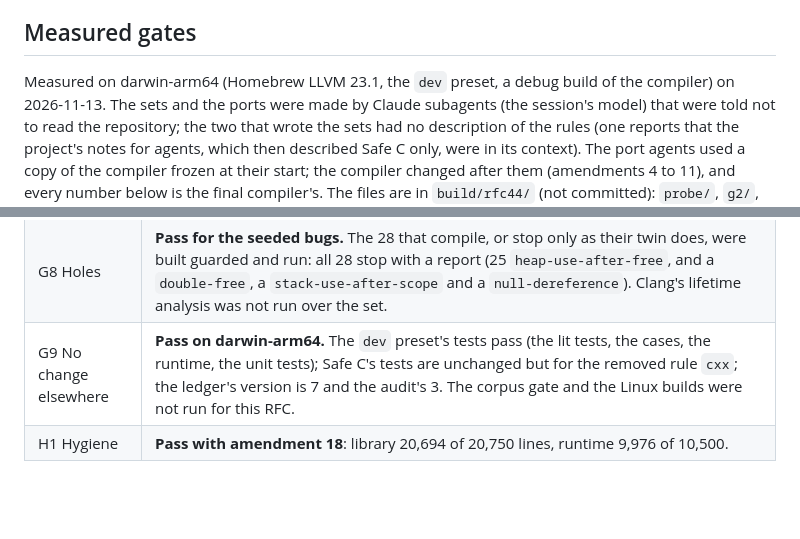
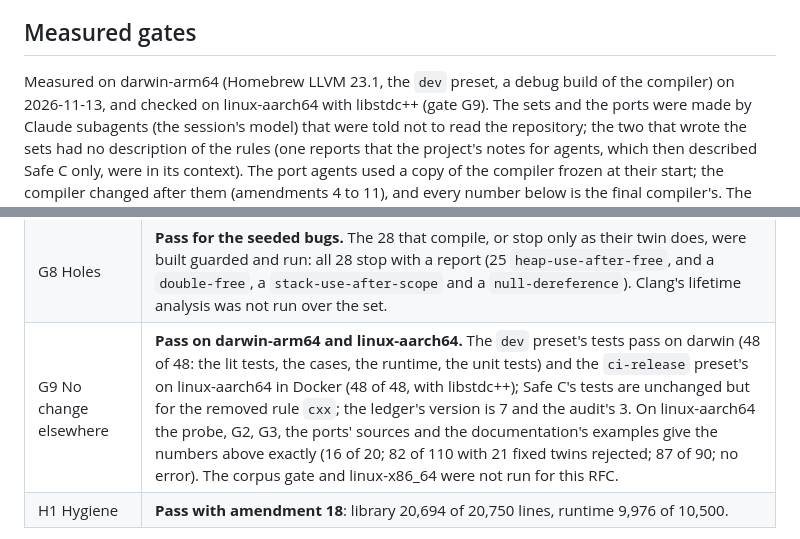
Before and after one commit to weavefoundry/weavec, a Markdown page: docs/rfcs/0044-safe-cxx.md, 2 parts joined by grey strips. Drawn GitHub-style; blank space fills up the shorter version.

Commit message:
docs: record the Linux results in RFC 0044's gates

```diff
--- a/docs/rfcs/0044-safe-cxx.md
+++ b/docs/rfcs/0044-safe-cxx.md
@@ -1340,7 +1340,8 @@ They override the body.
 ## Measured gates
 
 Measured on darwin-arm64 (Homebrew LLVM 23.1, the `dev` preset, a debug
-build of the compiler) on 2026-11-13. The sets and the ports were made by
+build of the compiler) on 2026-11-13, and checked on linux-aarch64 with
+libstdc++ (gate G9). The sets and the ports were made by
 Claude subagents (the session's model) that were told not to read the
 repository; the two that wrote the sets had no description of the rules
 (one reports that the project's notes for agents, which then described
@@ -1360,7 +1361,7 @@ The files are in `build/rfc44/` (not committed): `probe/`, `g2/`, `g3/`,
 | G6 Defects found | None claimed: no conversion was made. |
 | G7 Cost | **Pass.** A unit's object file is byte for byte the same with and without `-fweavec-safe` (`test/Driver/safe-cxx-units.cpp`). `-fsyntax-only` with the rules takes 1.02 times as long on the `json` port's library, 1.03 on the LRU's, and no measurable time more on a yaml-cpp file and a file of G3. |
 | G8 Holes | **Pass for the seeded bugs.** The 28 that compile, or stop only as their twin does, were built guarded and run: all 28 stop with a report (25 `heap-use-after-free`, and a `double-free`, a `stack-use-after-scope` and a `null-dereference`). Clang's lifetime analysis was not run over the set. |
-| G9 No change elsewhere | **Pass on darwin-arm64.** The `dev` preset's tests pass (the lit tests, the cases, the runtime, the unit tests); Safe C's tests are unchanged but for the removed rule `cxx`; the ledger's version is 7 and the audit's 3. The corpus gate and the Linux builds were not run for this RFC. |
+| G9 No change elsewhere | **Pass on darwin-arm64 and linux-aarch64.** The `dev` preset's tests pass on darwin (48 of 48: the lit tests, the cases, the runtime, the unit tests) and the `ci-release` preset's on linux-aarch64 in Docker (48 of 48, with libstdc++); Safe C's tests are unchanged but for the removed rule `cxx`; the ledger's version is 7 and the audit's 3. On linux-aarch64 the probe, G2, G3, the ports' sources and the documentation's examples give the numbers above exactly (16 of 20; 82 of 110 with 21 fixed twins rejected; 87 of 90; no error). The corpus gate and linux-x86_64 were not run for this RFC. |
 | H1 Hygiene | **Pass with amendment 18**: library 20,694 of 20,750 lines, runtime 9,976 of 10,500. |
 
 What the numbers say about the owner's goal: an agent that had never
```
